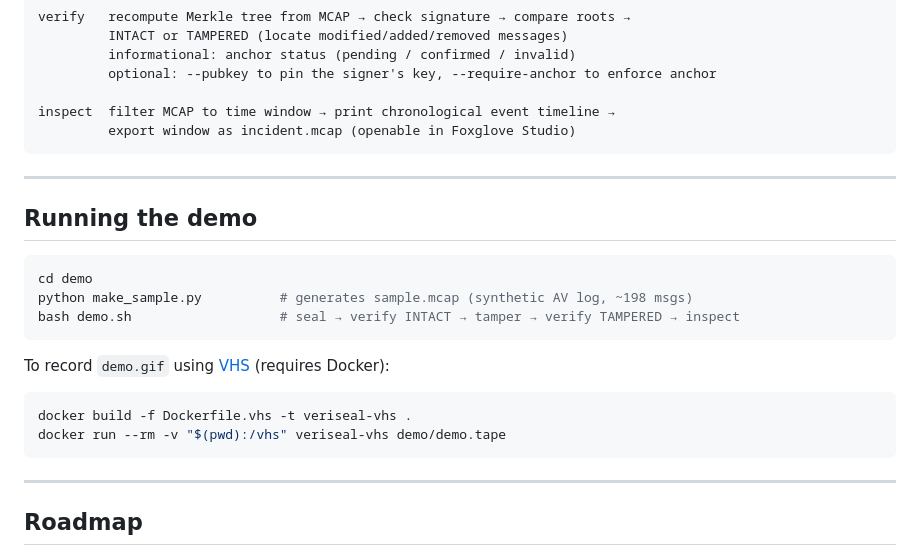
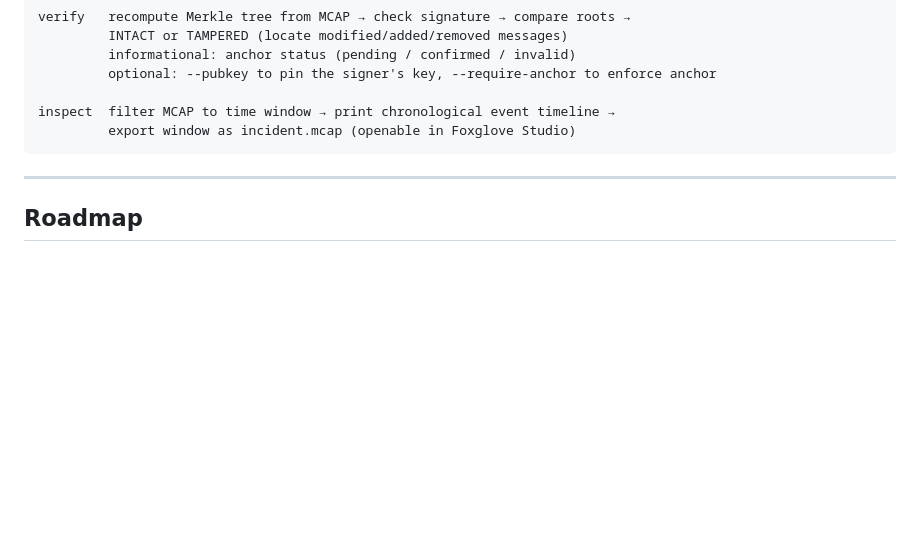
Before and after one commit to kylemaps/veriseal, a Markdown page: README.md, the part around the change. Drawn GitHub-style; blank space fills up the shorter version.

Commit message:
docs: drop Running the demo section from README
The demo/ scripts and VHS/Docker recording steps are maintainer
tooling for regenerating demo.gif, not something a reader would
run themselves; not needed in the user-facing README.

````diff
--- a/README.md
+++ b/README.md
@@ -201,23 +201,6 @@ inspect  filter MCAP to time window → print chronological event timeline →
 
 ---
 
-## Running the demo
-
-```bash
-cd demo
-python make_sample.py          # generates sample.mcap (synthetic AV log, ~198 msgs)
-bash demo.sh                   # seal → verify INTACT → tamper → verify TAMPERED → inspect
-```
-
-To record `demo.gif` using [VHS](https://github.com/charmbracelet/vhs) (requires Docker):
-
-```bash
-docker build -f Dockerfile.vhs -t veriseal-vhs .
-docker run --rm -v "$(pwd):/vhs" veriseal-vhs demo/demo.tape
-```
-
----
-
 ## Roadmap
 
 - **v0.1:** seal / verify / inspect / pack on MCAP + OpenTimestamps anchor; independent web verifier; Foxglove panel
````
